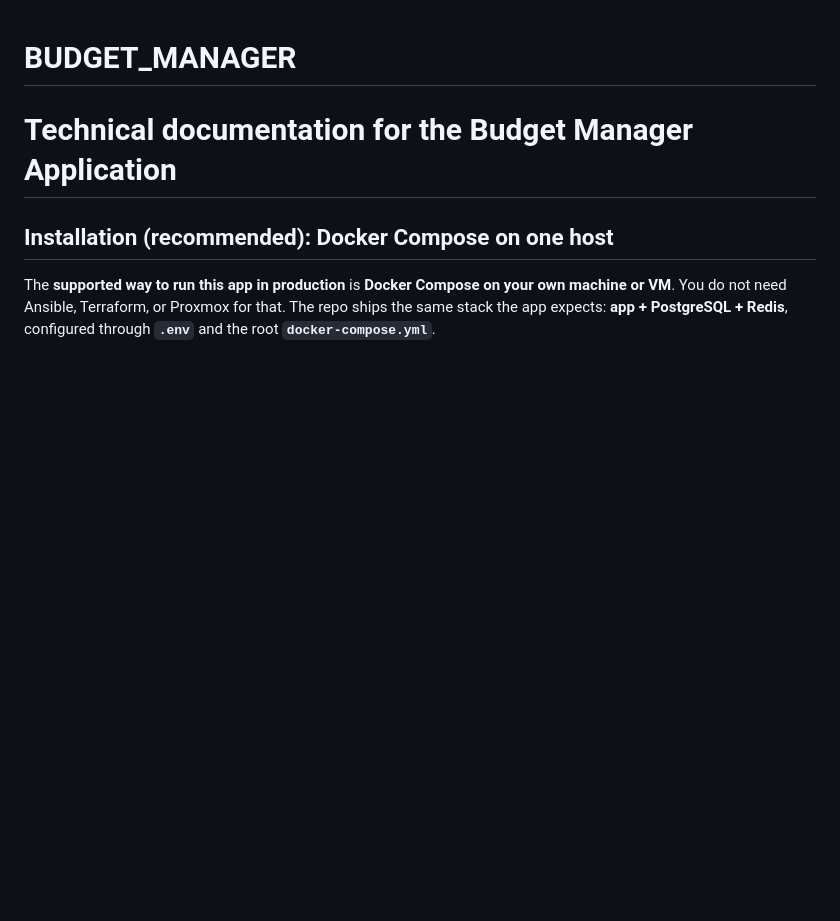
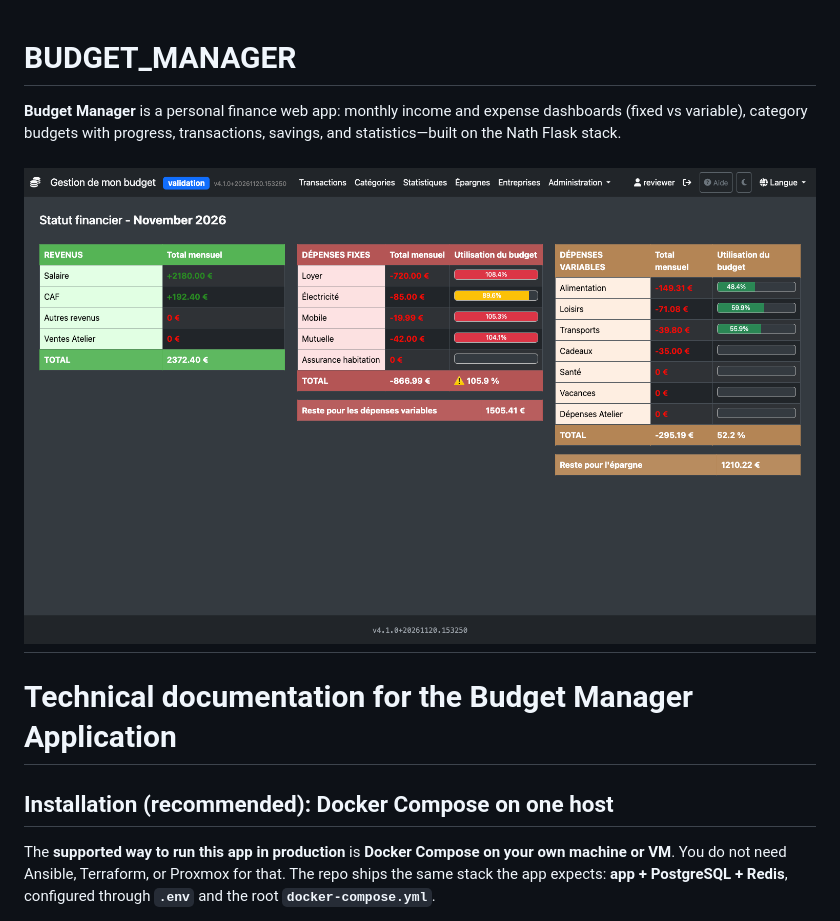
Before and after one commit to HudsonFR98/budget-manager, a Markdown page: README.md, the part around the change. GitHub-like rendering; pictures changed too: docs/preview-validation.png (added); blank space fills up the shorter version.

Commit message:
docs: update README with app description and add preview image

```diff
--- a/README.md
+++ b/README.md
@@ -1,6 +1,10 @@
 BUDGET_MANAGER
 ============================
 
+**Budget Manager** is a personal finance web app: monthly income and expense dashboards (fixed vs variable), category budgets with progress, transactions, savings, and statistics—built on the Nath Flask stack.
+
+![Financial status dashboard on the validation environment](docs/preview-validation.png)
+---
 
 # Technical documentation for the Budget Manager Application
 
```
